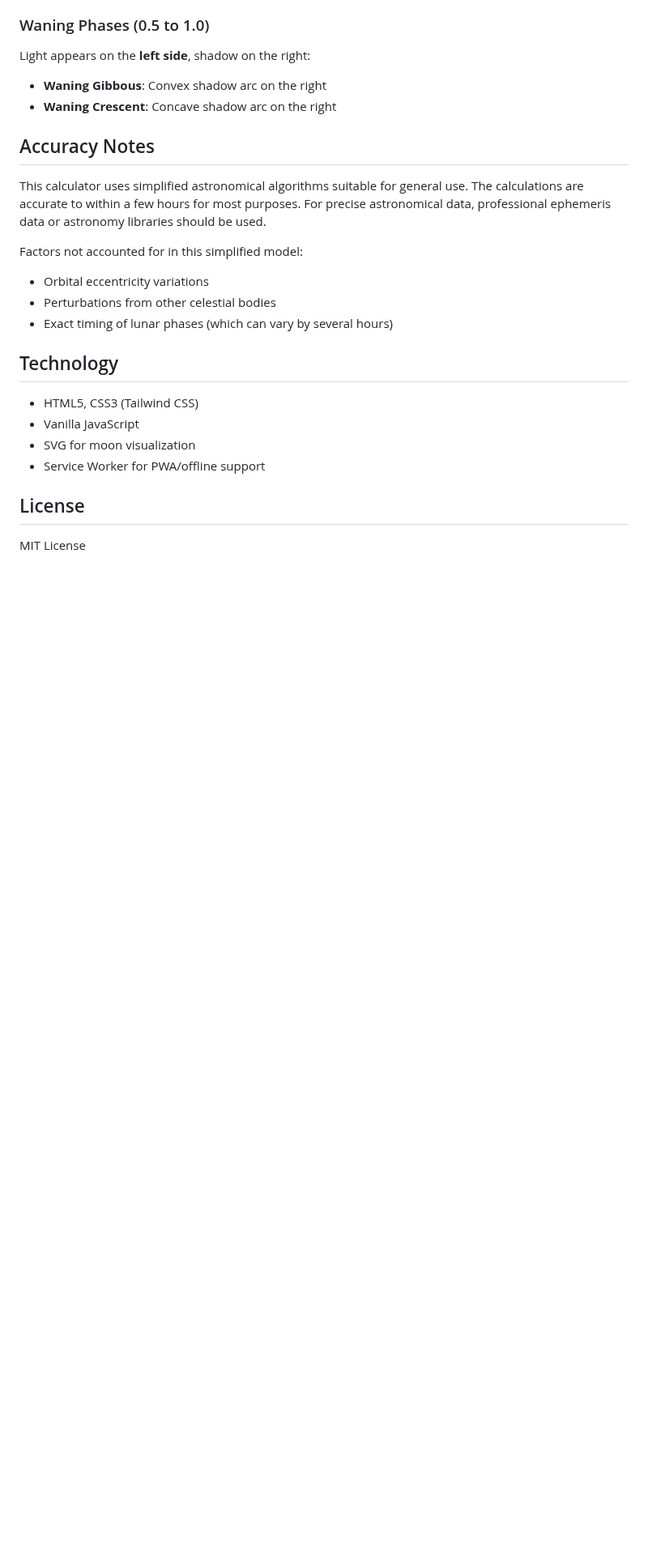
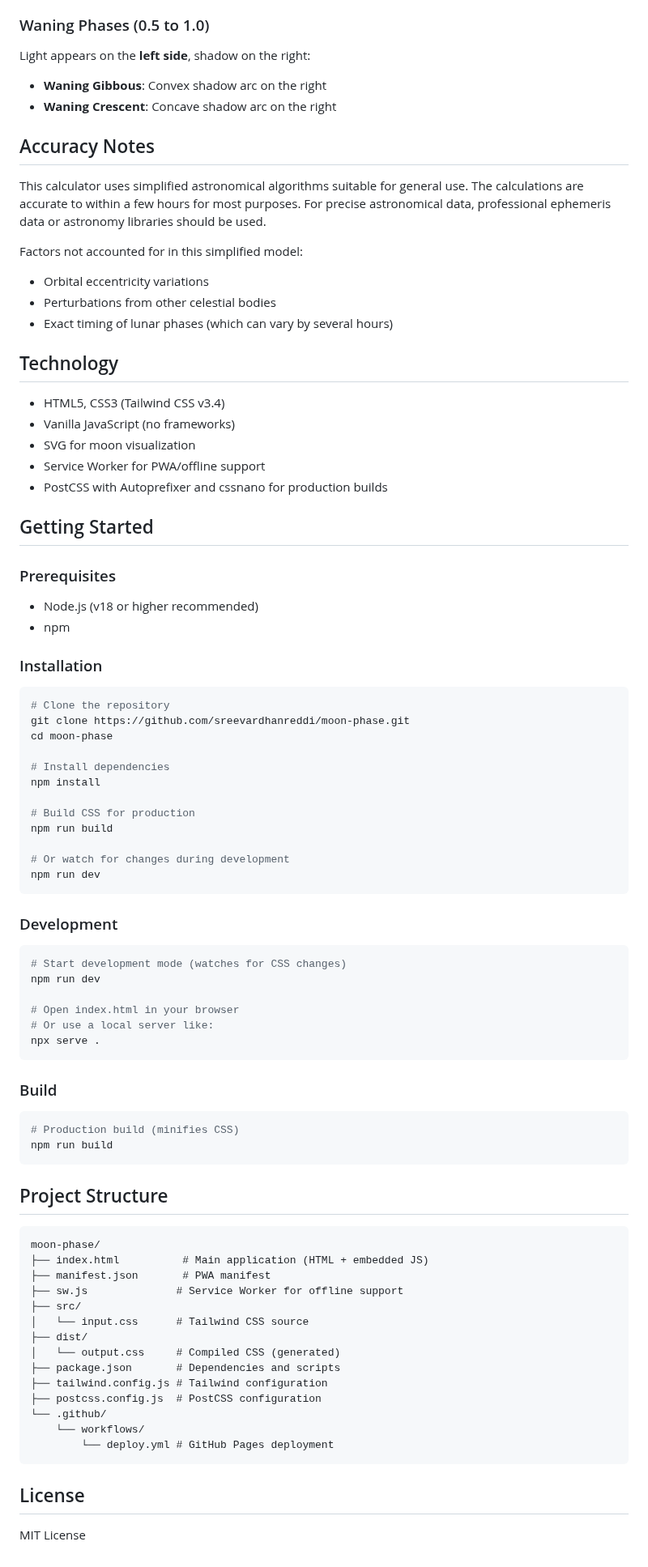
Before and after one commit to sreevardhanreddi/moon-phase, a Markdown page: README.md, the part around one of its changes. Shown at 81% size. GitHub-like rendering; blank space fills up the shorter version.

Commit message:
docs: update README.md to enhance clarity on features, installation, and project structure

````diff
--- a/README.md
+++ b/README.md
@@ -177,10 +186,72 @@ Factors not accounted for in this simplified model:
 
 ## Technology
 
-- HTML5, CSS3 (Tailwind CSS)
-- Vanilla JavaScript
+- HTML5, CSS3 (Tailwind CSS v3.4)
+- Vanilla JavaScript (no frameworks)
 - SVG for moon visualization
 - Service Worker for PWA/offline support
+- PostCSS with Autoprefixer and cssnano for production builds
+
+## Getting Started
+
+### Prerequisites
+
+- Node.js (v18 or higher recommended)
+- npm
+
+### Installation
+
+```bash
+# Clone the repository
+git clone https://github.com/sreevardhanreddi/moon-phase.git
+cd moon-phase
+
+# Install dependencies
+npm install
+
+# Build CSS for production
+npm run build
+
+# Or watch for changes during development
+npm run dev
+```
+
+### Development
+
+```bash
+# Start development mode (watches for CSS changes)
+npm run dev
+
+# Open index.html in your browser
+# Or use a local server like:
+npx serve .
+```
+
+### Build
+
+```bash
+# Production build (minifies CSS)
+npm run build
+```
+
+## Project Structure
+
+```
+moon-phase/
+├── index.html          # Main application (HTML + embedded JS)
+├── manifest.json       # PWA manifest
+├── sw.js              # Service Worker for offline support
+├── src/
+│   └── input.css      # Tailwind CSS source
+├── dist/
+│   └── output.css     # Compiled CSS (generated)
+├── package.json       # Dependencies and scripts
+├── tailwind.config.js # Tailwind configuration
+├── postcss.config.js  # PostCSS configuration
+└── .github/
+    └── workflows/
+        └── deploy.yml # GitHub Pages deployment
+```
 
 ## License
 
````
Also changed, not shown: other parts of README.md (+12 -3 lines).
